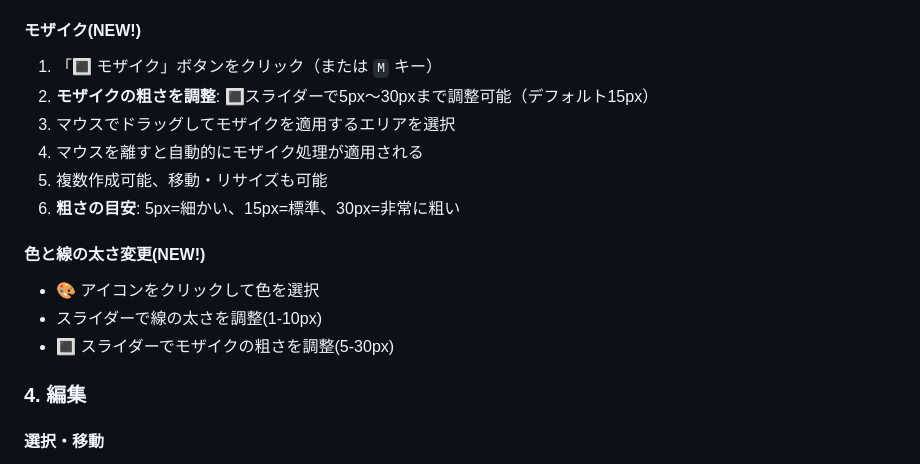
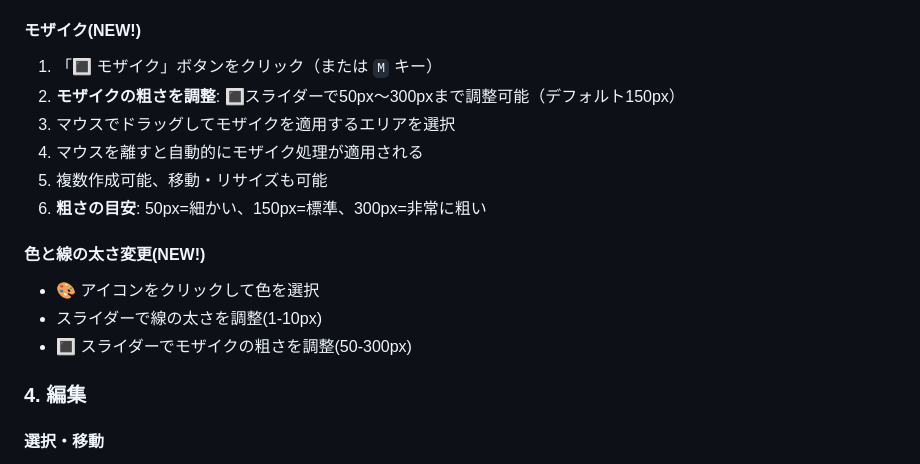
Before and after one commit to realizechair/Screenshot, a Markdown page: README.md, the part around the change. Rendered like a GitHub page.

Commit message:
Update README with new mosaic size range (50-300px)

```diff
--- a/README.md
+++ b/README.md
@@ -97,16 +97,16 @@ npm start
 
 #### モザイク(NEW!)
 1. 「🔳 モザイク」ボタンをクリック（または `M` キー）
-2. **モザイクの粗さを調整**: 🔳スライダーで5px～30pxまで調整可能（デフォルト15px）
+2. **モザイクの粗さを調整**: 🔳スライダーで50px～300pxまで調整可能（デフォルト150px）
 3. マウスでドラッグしてモザイクを適用するエリアを選択
 4. マウスを離すと自動的にモザイク処理が適用される
 5. 複数作成可能、移動・リサイズも可能
-6. **粗さの目安**: 5px=細かい、15px=標準、30px=非常に粗い
+6. **粗さの目安**: 50px=細かい、150px=標準、300px=非常に粗い
 
 #### 色と線の太さ変更(NEW!)
 - 🎨 アイコンをクリックして色を選択
 - スライダーで線の太さを調整(1-10px)
-- 🔳 スライダーでモザイクの粗さを調整(5-30px)
+- 🔳 スライダーでモザイクの粗さを調整(50-300px)
 
 ### 4. 編集
 
```
